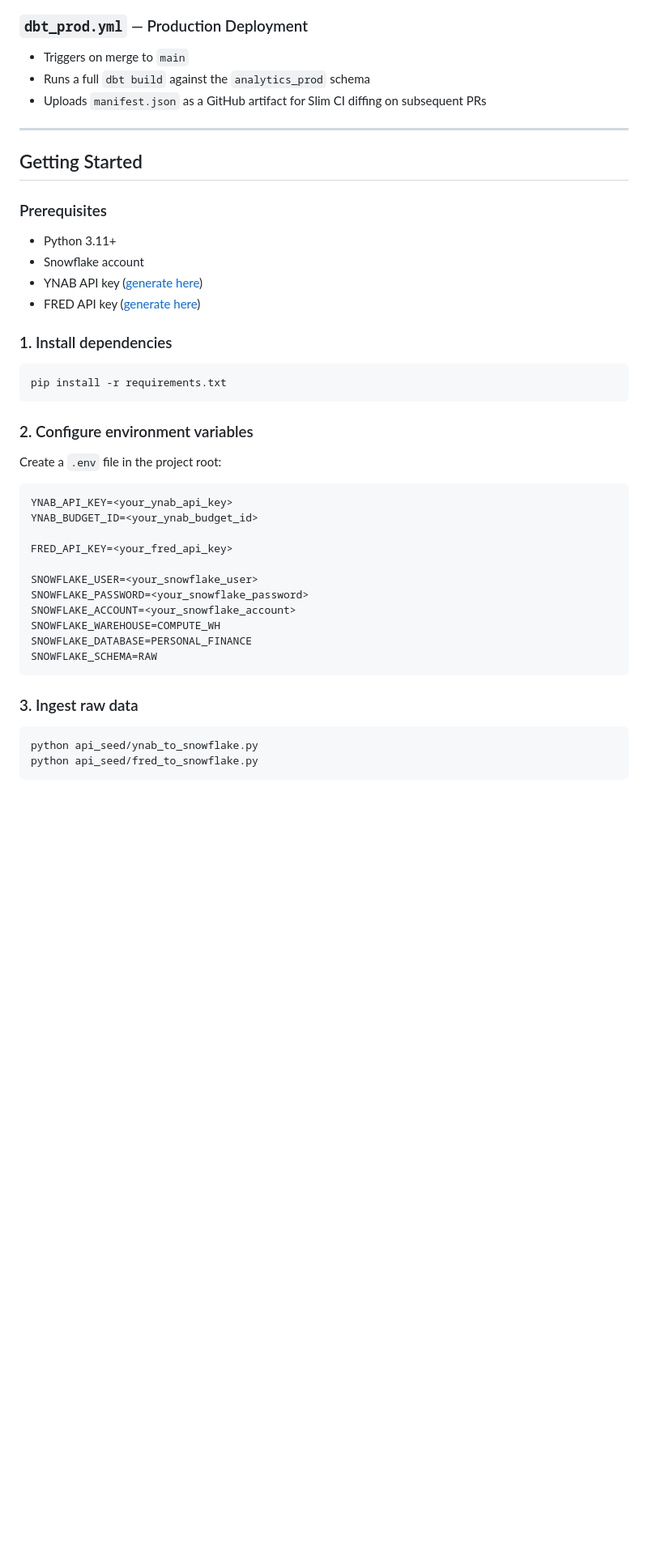
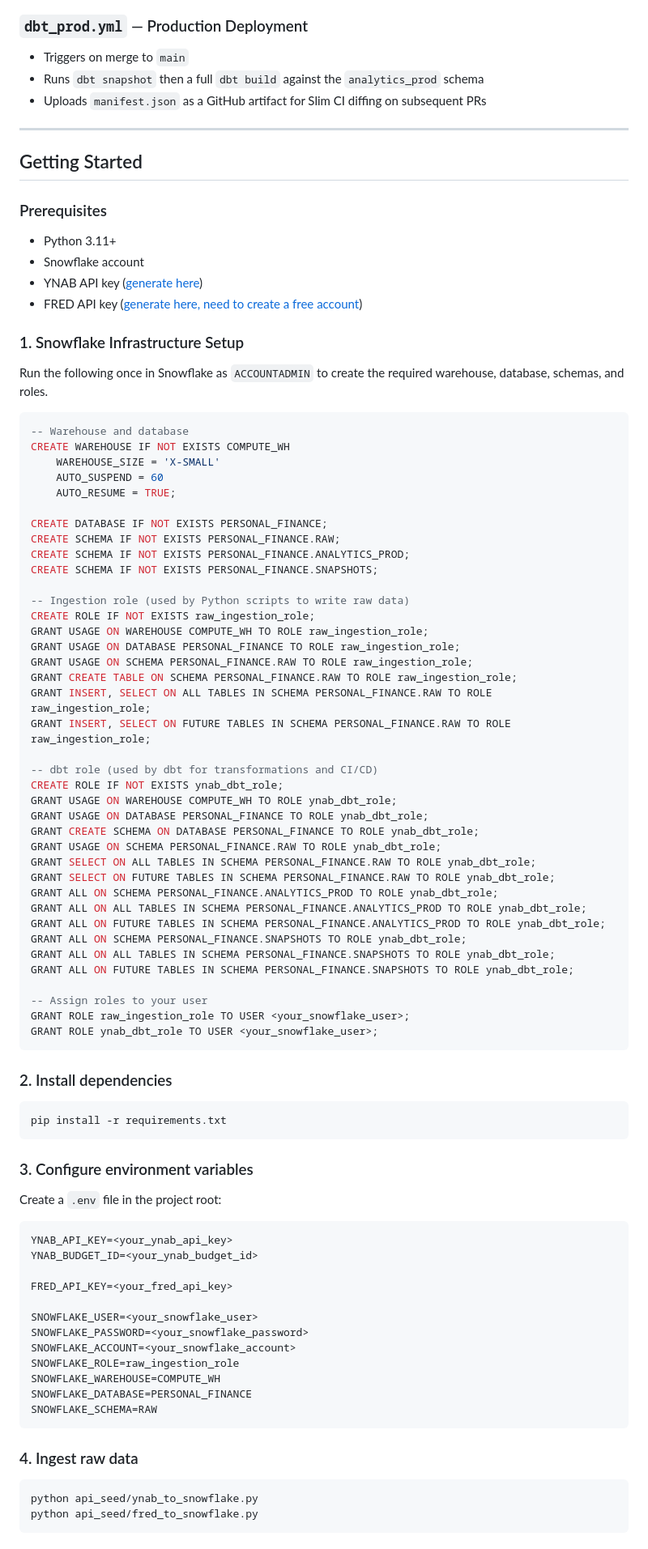
Before and after one commit to jranders92/YnabDbtModel, a Markdown page: README.md, the part around one of its changes. Shown at 81% size. Rendered like a GitHub page; blank space fills up the shorter version.

Commit message:
Enhance README with dbt snapshot details and Snowflake role setup instructions

````diff
--- a/README.md
+++ b/README.md
@@ -106,7 +112,7 @@ Two GitHub Actions workflows manage the deployment lifecycle:
 
 ### `dbt_prod.yml` — Production Deployment
 - Triggers on merge to `main`
-- Runs a full `dbt build` against the `analytics_prod` schema
+- Runs `dbt snapshot` then a full `dbt build` against the `analytics_prod` schema
 - Uploads `manifest.json` as a GitHub artifact for Slim CI diffing on subsequent PRs
 
 ---
@@ -118,15 +124,60 @@ Two GitHub Actions workflows manage the deployment lifecycle:
 - Python 3.11+
 - Snowflake account
 - YNAB API key ([generate here](https://app.ynab.com/settings/developer))
-- FRED API key ([generate here](https://fred.stlouisfed.org/docs/api/api_key.html))
+- FRED API key ([generate here, need to create a free account](https://fred.stlouisfed.org/docs/api/api_key.html))
 
-### 1. Install dependencies
+### 1. Snowflake Infrastructure Setup
+
+Run the following once in Snowflake as `ACCOUNTADMIN` to create the required warehouse, database, schemas, and roles.
+
+```sql
+-- Warehouse and database
+CREATE WAREHOUSE IF NOT EXISTS COMPUTE_WH
+    WAREHOUSE_SIZE = 'X-SMALL'
+    AUTO_SUSPEND = 60
+    AUTO_RESUME = TRUE;
+
+CREATE DATABASE IF NOT EXISTS PERSONAL_FINANCE;
+CREATE SCHEMA IF NOT EXISTS PERSONAL_FINANCE.RAW;
+CREATE SCHEMA IF NOT EXISTS PERSONAL_FINANCE.ANALYTICS_PROD;
+CREATE SCHEMA IF NOT EXISTS PERSONAL_FINANCE.SNAPSHOTS;
+
+-- Ingestion role (used by Python scripts to write raw data)
+CREATE ROLE IF NOT EXISTS raw_ingestion_role;
+GRANT USAGE ON WAREHOUSE COMPUTE_WH TO ROLE raw_ingestion_role;
+GRANT USAGE ON DATABASE PERSONAL_FINANCE TO ROLE raw_ingestion_role;
+GRANT USAGE ON SCHEMA PERSONAL_FINANCE.RAW TO ROLE raw_ingestion_role;
+GRANT CREATE TABLE ON SCHEMA PERSONAL_FINANCE.RAW TO ROLE raw_ingestion_role;
+GRANT INSERT, SELECT ON ALL TABLES IN SCHEMA PERSONAL_FINANCE.RAW TO ROLE raw_ingestion_role;
+GRANT INSERT, SELECT ON FUTURE TABLES IN SCHEMA PERSONAL_FINANCE.RAW TO ROLE raw_ingestion_role;
+
+-- dbt role (used by dbt for transformations and CI/CD)
+CREATE ROLE IF NOT EXISTS ynab_dbt_role;
+GRANT USAGE ON WAREHOUSE COMPUTE_WH TO ROLE ynab_dbt_role;
+GRANT USAGE ON DATABASE PERSONAL_FINANCE TO ROLE ynab_dbt_role;
+GRANT CREATE SCHEMA ON DATABASE PERSONAL_FINANCE TO ROLE ynab_dbt_role;
+GRANT USAGE ON SCHEMA PERSONAL_FINANCE.RAW TO ROLE ynab_dbt_role;
+GRANT SELECT ON ALL TABLES IN SCHEMA PERSONAL_FINANCE.RAW TO ROLE ynab_dbt_role;
+GRANT SELECT ON FUTURE TABLES IN SCHEMA PERSONAL_FINANCE.RAW TO ROLE ynab_dbt_role;
+GRANT ALL ON SCHEMA PERSONAL_FINANCE.ANALYTICS_PROD TO ROLE ynab_dbt_role;
+GRANT ALL ON ALL TABLES IN SCHEMA PERSONAL_FINANCE.ANALYTICS_PROD TO ROLE ynab_dbt_role;
+GRANT ALL ON FUTURE TABLES IN SCHEMA PERSONAL_FINANCE.ANALYTICS_PROD TO ROLE ynab_dbt_role;
+GRANT ALL ON SCHEMA PERSONAL_FINANCE.SNAPSHOTS TO ROLE ynab_dbt_role;
+GRANT ALL ON ALL TABLES IN SCHEMA PERSONAL_FINANCE.SNAPSHOTS TO ROLE ynab_dbt_role;
+GRANT ALL ON FUTURE TABLES IN SCHEMA PERSONAL_FINANCE.SNAPSHOTS TO ROLE ynab_dbt_role;
+
+-- Assign roles to your user
+GRANT ROLE raw_ingestion_role TO USER <your_snowflake_user>;
+GRANT ROLE ynab_dbt_role TO USER <your_snowflake_user>;
+```
+
+### 2. Install dependencies
 
 ```bash
 pip install -r requirements.txt
 ```
 
-### 2. Configure environment variables
+### 3. Configure environment variables
 
 Create a `.env` file in the project root:
 
@@ -139,12 +190,13 @@ FRED_API_KEY=<your_fred_api_key>
 SNOWFLAKE_USER=<your_snowflake_user>
 SNOWFLAKE_PASSWORD=<your_snowflake_password>
 SNOWFLAKE_ACCOUNT=<your_snowflake_account>
+SNOWFLAKE_ROLE=raw_ingestion_role
 SNOWFLAKE_WAREHOUSE=COMPUTE_WH
 SNOWFLAKE_DATABASE=PERSONAL_FINANCE
 SNOWFLAKE_SCHEMA=RAW
 ```
 
-### 3. Ingest raw data
+### 4. Ingest raw data
 
 ```bash
 python api_seed/ynab_to_snowflake.py
````
Also changed, not shown: other parts of README.md (+15 -8 lines).
